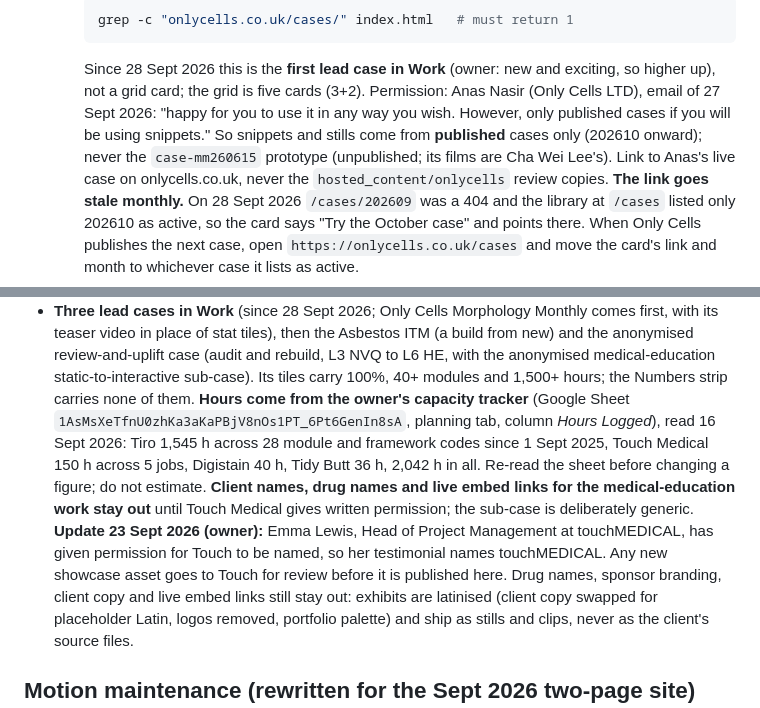
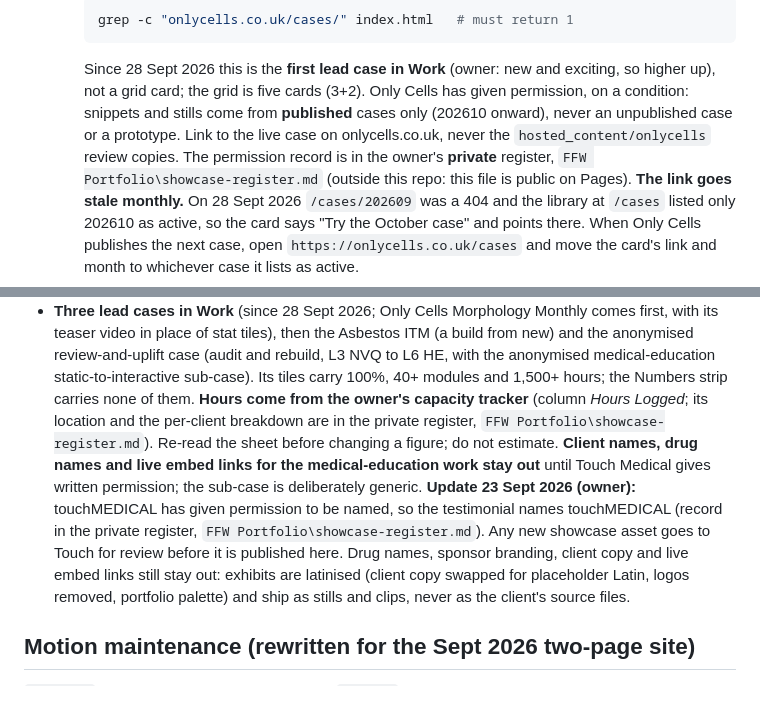
Before and after one commit to DanForgedFrameworks/Portfolio, a Markdown page: CLAUDE.md, 2 parts joined by grey strips. GitHub-like rendering.

Commit message:
Move client permission details to the private showcase register
CLAUDE.md and showcase/README.md are public on Pages. The Only Cells
permission wording, contact names, the unpublished prototype, the
touchMEDICAL contact and the capacity tracker's sheet ID and per-client
hours now live in the owner's private register outside the repo. Both
files keep the operational rules and a pointer to it. Every Extra QA
grep block is unchanged.

Co-Authored-By: Claude Opus 5.5 <noreply@anthropic.com>

````diff
--- a/CLAUDE.md
+++ b/CLAUDE.md
@@ -81,11 +81,11 @@ Follow every step below on **every push**, no exceptions.
     grep -c "onlycells.co.uk/cases/" index.html   # must return 1
     ```
     Since 28 Sept 2026 this is the **first lead case in Work** (owner: new and exciting, so higher up), not a
-    grid card; the grid is five cards (3+2). Permission: Anas Nasir (Only Cells LTD), email of
-    27 Sept 2026: "happy for you to use it in any way you wish. However, only published cases if you
-    will be using snippets." So snippets and stills come from **published** cases only (202610 onward);
-    never the `case-mm260615` prototype (unpublished; its films are Cha Wei Lee's). Link to Anas's live
-    case on onlycells.co.uk, never the `hosted_content/onlycells` review copies.
+    grid card; the grid is five cards (3+2). Only Cells has given permission, on a condition: snippets
+    and stills come from **published** cases only (202610 onward), never an unpublished case or a
+    prototype. Link to the live case on onlycells.co.uk, never the `hosted_content/onlycells` review
+    copies. The permission record is in the owner's **private** register,
+    `FFW Portfolio\showcase-register.md` (outside this repo: this file is public on Pages).
     **The link goes stale monthly.** On 28 Sept 2026 `/cases/202609` was a 404 and the library at
     `/cases` listed only 202610 as active, so the card says "Try the October case" and points there.
     When Only Cells publishes the next case, open `https://onlycells.co.uk/cases` and move the card's
@@ -351,15 +351,14 @@ Frameworks is one person and the tools he built, said in the first screen rather
   teaser video in place of stat tiles), then the Asbestos ITM (a build from new) and the anonymised review-and-uplift
   case (audit and rebuild, L3 NVQ to L6 HE, with the anonymised medical-education static-to-interactive
   sub-case). Its tiles carry 100%, 40+ modules and 1,500+ hours; the Numbers strip carries none of them.
-  **Hours come from the owner's capacity tracker** (Google Sheet `1AsMsXeTfnU0zhKa3aKaPBjV8nOs1PT_6Pt6GenIn8sA`,
-  planning tab, column *Hours Logged*), read 16 Sept 2026: Tiro 1,545 h across 28 module and framework
-  codes since 1 Sept 2025, Touch Medical 150 h across 5 jobs, Digistain 40 h, Tidy Butt 36 h, 2,042 h in
-  all. Re-read the sheet before changing a figure; do not estimate.
+  **Hours come from the owner's capacity tracker** (column *Hours Logged*; its location and the
+  per-client breakdown are in the private register, `FFW Portfolio\showcase-register.md`).
+  Re-read the sheet before changing a figure; do not estimate.
   **Client names, drug names and live embed links for the medical-education work stay out** until
   Touch Medical gives written permission; the sub-case is deliberately generic.
-  **Update 23 Sept 2026 (owner):** Emma Lewis, Head of Project Management at touchMEDICAL, has given
-  permission for Touch to be named, so her testimonial names touchMEDICAL. Any new showcase asset goes to
-  Touch for review before it is published here. Drug names, sponsor branding, client copy and live embed
+  **Update 23 Sept 2026 (owner):** touchMEDICAL has given permission to be named, so the testimonial
+  names touchMEDICAL (record in the private register, `FFW Portfolio\showcase-register.md`). Any new
+  showcase asset goes to Touch for review before it is published here. Drug names, sponsor branding, client copy and live embed
   links still stay out: exhibits are latinised (client copy swapped for placeholder Latin, logos removed,
   portfolio palette) and ship as stills and clips, never as the client's source files.
 
````
Also changed, not shown: showcase/README.md (+5 -5 lines).
